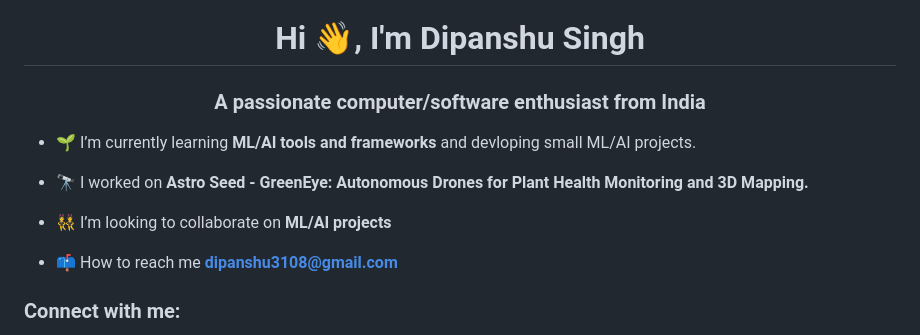
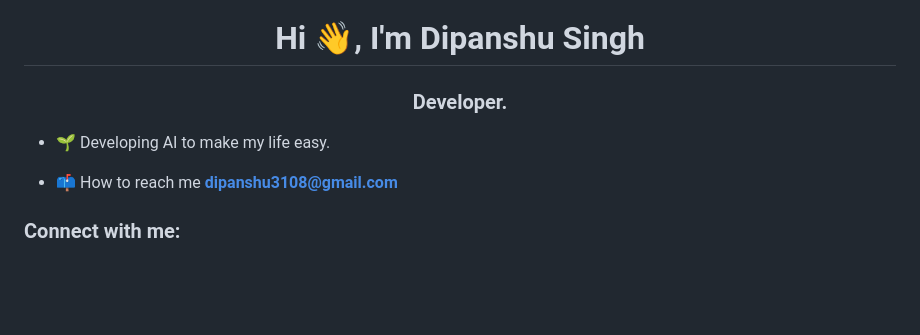
Before and after one commit to Dipanshu3108/Dipanshu3108, a Markdown page: README.md, the part around the change. Rendered like a GitHub page; blank space fills up the shorter version.

```diff
--- a/README.md
+++ b/README.md
@@ -3,13 +3,9 @@ Dipanshu3108/Dipanshu3108 is a ✨ special ✨ repository because its `README.md
 You can click the Preview link to take a look at your changes.
 --->
 <h1 align="center">Hi 👋, I'm Dipanshu Singh</h1>
-<h3 align="center">A passionate computer/software enthusiast from India</h3>
+<h3 align="center">Developer.</h3>
 
-- 🌱 I’m currently learning **ML/AI tools and frameworks** and devloping small ML/AI projects.
-
-- 🔭 I worked on **Astro Seed - GreenEye: Autonomous Drones for Plant Health Monitoring and 3D Mapping.**
-
-- 👯 I’m looking to collaborate on **ML/AI projects**
+- 🌱 Developing AI to make my life easy.
 
 - 📫 How to reach me **dipanshu3108@gmail.com**
 
```
